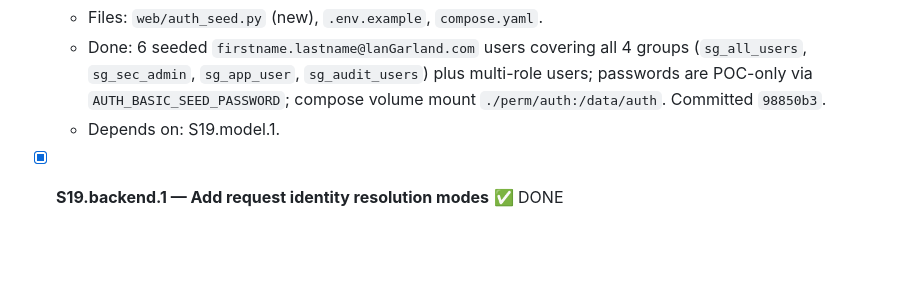
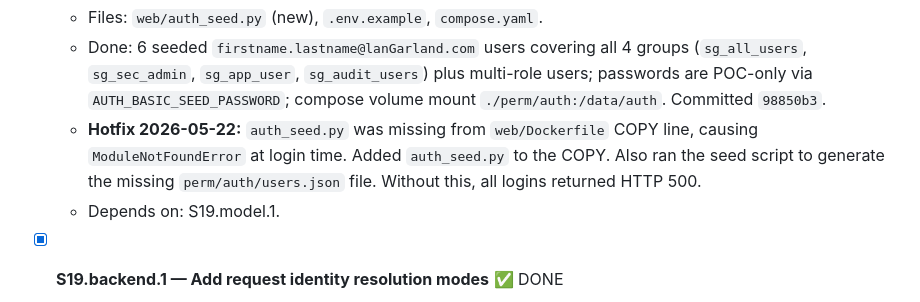
Before and after one commit to ryg40/sglandsimple, a Markdown page: IMPLEMENT.md, the part around the change. Drawn GitHub-style; blank space fills up the shorter version.

```diff
--- a/IMPLEMENT.md
+++ b/IMPLEMENT.md
@@ -599,6 +599,7 @@ The real internal lookup code should be isolated behind a narrow interface so it
 - [x] **S19.seed.1 — Seed deterministic Faker-style users per LDAP group/role** ✅ DONE
   - Files: `web/auth_seed.py` (new), `.env.example`, `compose.yaml`.
   - Done: 6 seeded `firstname.lastname@lanGarland.com` users covering all 4 groups (`sg_all_users`, `sg_sec_admin`, `sg_app_user`, `sg_audit_users`) plus multi-role users; passwords are POC-only via `AUTH_BASIC_SEED_PASSWORD`; compose volume mount `./perm/auth:/data/auth`. Committed `98850b3`.
+  - **Hotfix 2026-05-22:** `auth_seed.py` was missing from `web/Dockerfile` COPY line, causing `ModuleNotFoundError` at login time. Added `auth_seed.py` to the COPY. Also ran the seed script to generate the missing `perm/auth/users.json` file. Without this, all logins returned HTTP 500.
   - Depends on: S19.model.1.
 
 - [x] **S19.backend.1 — Add request identity resolution modes** ✅ DONE
```
Also changed, not shown: progress.md (+20 -1 lines).
